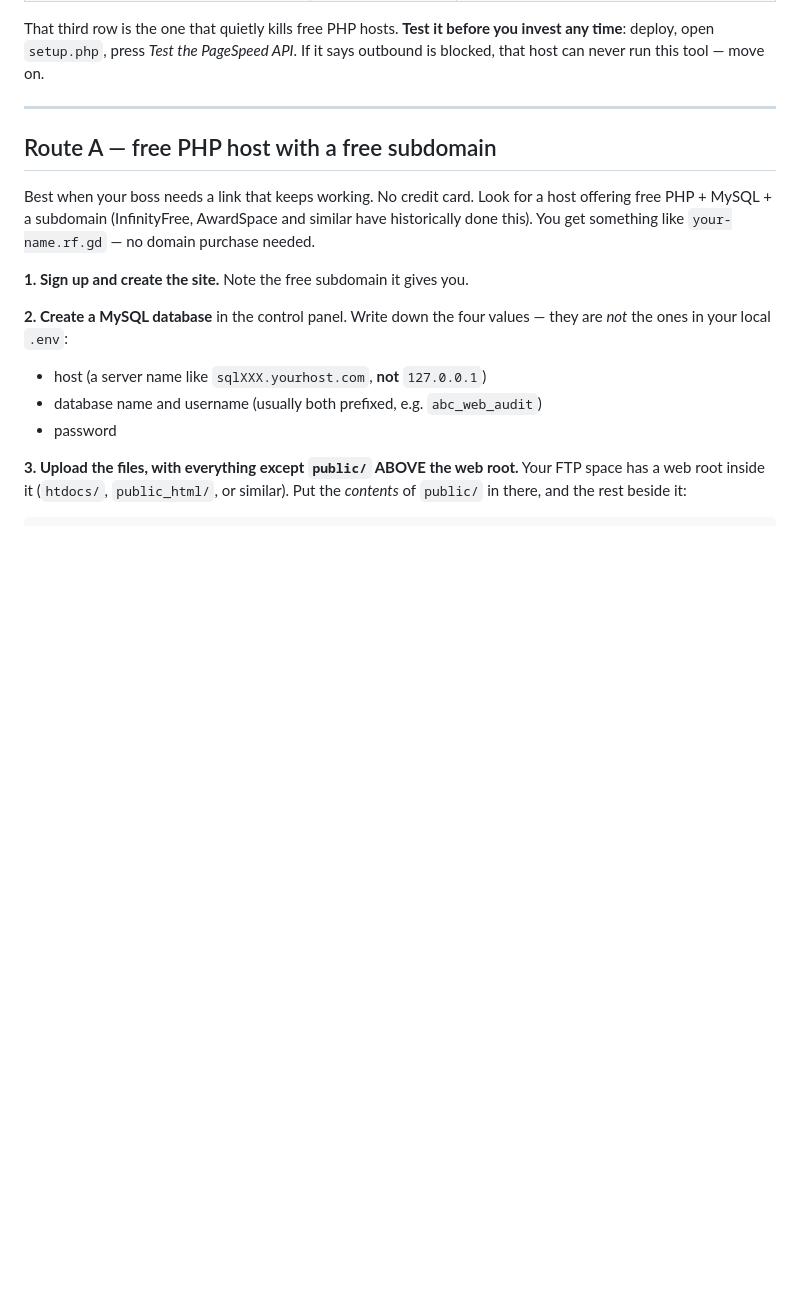
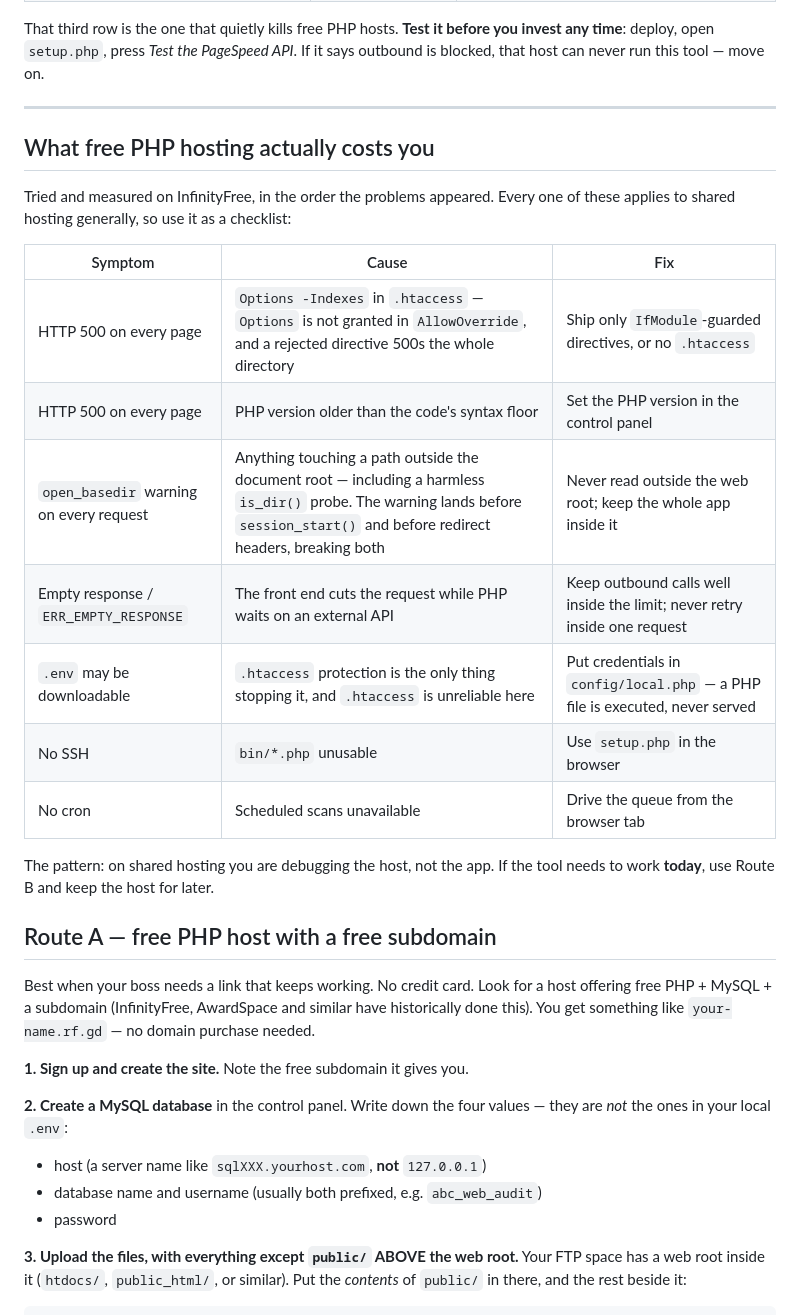
Before and after one commit to Ali-Haider006/Mobile-Web-Audit, a Markdown page: web-audit/DEPLOY.md, the part around the change. GitHub-like rendering; blank space fills up the shorter version.

Commit message:
Document what free shared hosting cost us
Records the failures hit deploying to InfinityFree - rejected .htaccess
Options, PHP version floor, open_basedir warnings breaking sessions and
redirects, front-end request cuts, and no SSH or cron - as a checklist that
applies to shared hosting generally, with the tunnel route recommended when
the tool needs to work the same day.

Co-Authored-By: Claude Opus 5 <noreply@anthropic.com>
Claude-Session: https://claude.ai/code/session_01TpN7wJbaJ1yfqtV3pSEzV5

```diff
--- a/web-audit/DEPLOY.md
+++ b/web-audit/DEPLOY.md
@@ -24,6 +24,24 @@ invest any time**: deploy, open `setup.php`, press *Test the PageSpeed API*. If
 says outbound is blocked, that host can never run this tool — move on.
 
 ---
+
+## What free PHP hosting actually costs you
+
+Tried and measured on InfinityFree, in the order the problems appeared. Every
+one of these applies to shared hosting generally, so use it as a checklist:
+
+| Symptom | Cause | Fix |
+|---|---|---|
+| HTTP 500 on every page | `Options -Indexes` in `.htaccess` — `Options` is not granted in `AllowOverride`, and a rejected directive 500s the whole directory | Ship only `IfModule`-guarded directives, or no `.htaccess` |
+| HTTP 500 on every page | PHP version older than the code's syntax floor | Set the PHP version in the control panel |
+| `open_basedir` warning on every request | Anything touching a path outside the document root — including a harmless `is_dir()` probe. The warning lands before `session_start()` and before redirect headers, breaking both | Never read outside the web root; keep the whole app inside it |
+| Empty response / `ERR_EMPTY_RESPONSE` | The front end cuts the request while PHP waits on an external API | Keep outbound calls well inside the limit; never retry inside one request |
+| `.env` may be downloadable | `.htaccess` protection is the only thing stopping it, and `.htaccess` is unreliable here | Put credentials in `config/local.php` — a PHP file is executed, never served |
+| No SSH | `bin/*.php` unusable | Use `setup.php` in the browser |
+| No cron | Scheduled scans unavailable | Drive the queue from the browser tab |
+
+The pattern: on shared hosting you are debugging the host, not the app. If the
+tool needs to work **today**, use Route B and keep the host for later.
 
 ## Route A — free PHP host with a free subdomain
 
```
